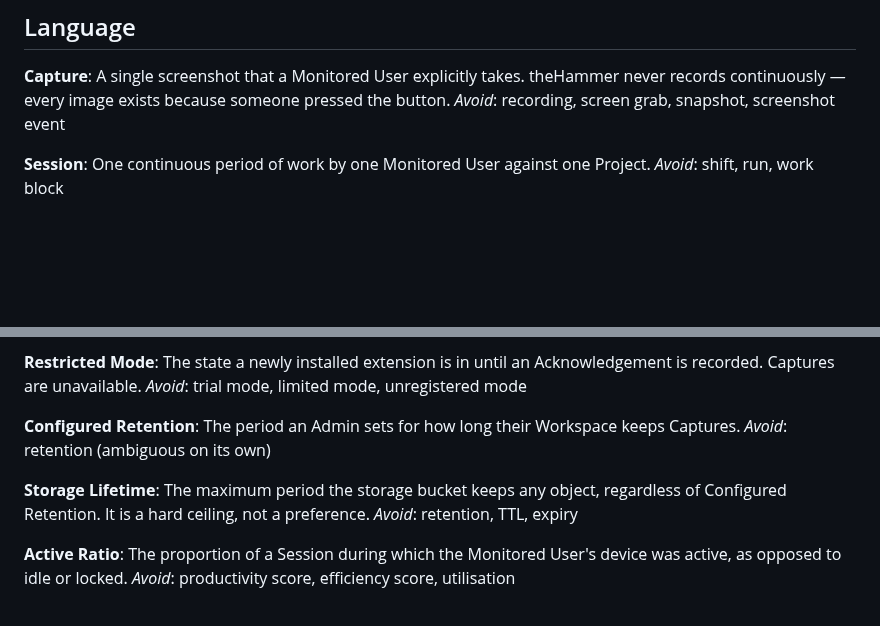
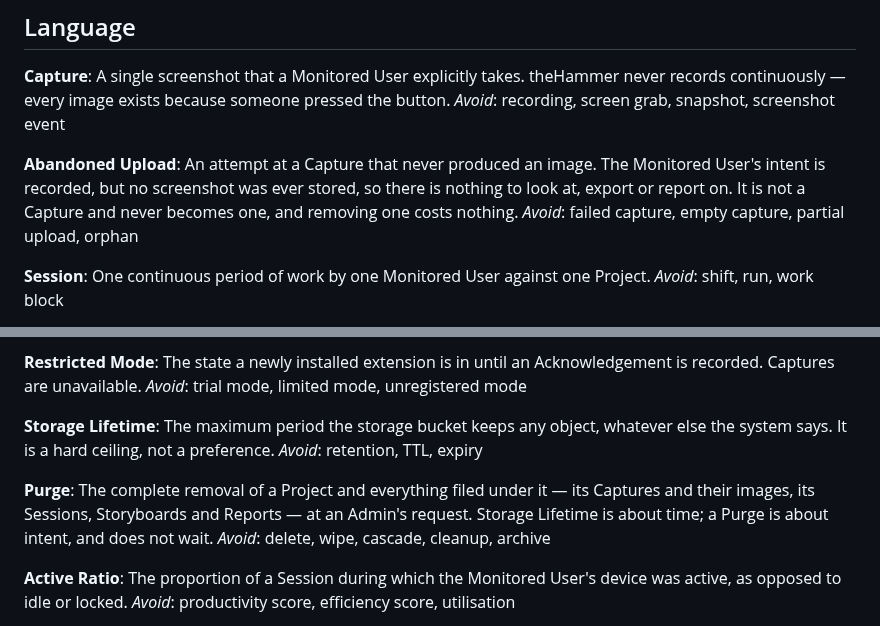
Before and after one commit to Khuzaima-AI-2112/theHammer, a Markdown page: CONTEXT.md, 2 parts joined by grey strips. Rendered like a GitHub page; blank space fills up the shorter version.

```diff
--- a/CONTEXT.md
+++ b/CONTEXT.md
@@ -11,6 +11,13 @@ disclosure obligations around both.
 A single screenshot that a Monitored User explicitly takes. theHammer never
 records continuously — every image exists because someone pressed the button.
 _Avoid_: recording, screen grab, snapshot, screenshot event
+
+**Abandoned Upload**:
+An attempt at a Capture that never produced an image. The Monitored User's
+intent is recorded, but no screenshot was ever stored, so there is nothing to
+look at, export or report on. It is not a Capture and never becomes one, and
+removing one costs nothing.
+_Avoid_: failed capture, empty capture, partial upload, orphan
 
 **Session**:
 One continuous period of work by one Monitored User against one Project.
@@ -53,14 +60,17 @@ The state a newly installed extension is in until an Acknowledgement is
 recorded. Captures are unavailable.
 _Avoid_: trial mode, limited mode, unregistered mode
 
-**Configured Retention**:
-The period an Admin sets for how long their Workspace keeps Captures.
-_Avoid_: retention (ambiguous on its own)
+**Storage Lifetime**:
+The maximum period the storage bucket keeps any object, whatever else the
+system says. It is a hard ceiling, not a preference.
+_Avoid_: retention, TTL, expiry
 
-**Storage Lifetime**:
-The maximum period the storage bucket keeps any object, regardless of
-Configured Retention. It is a hard ceiling, not a preference.
-_Avoid_: retention, TTL, expiry
+**Purge**:
+The complete removal of a Project and everything filed under it — its Captures
+and their images, its Sessions, Storyboards and Reports — at an Admin's
+request. Storage Lifetime is about time; a Purge is about intent, and does not
+wait.
+_Avoid_: delete, wipe, cascade, cleanup, archive
 
 **Active Ratio**:
 The proportion of a Session during which the Monitored User's device was
```
Also changed, not shown: docs/adr/0010-captures-are-kept-indefinitely-and-read-only-on-request.md (+5 -0 lines), docs/adr/0015-deleting-a-project-purges-everything-filed-under-it.md (added, +85 -0 lines).
